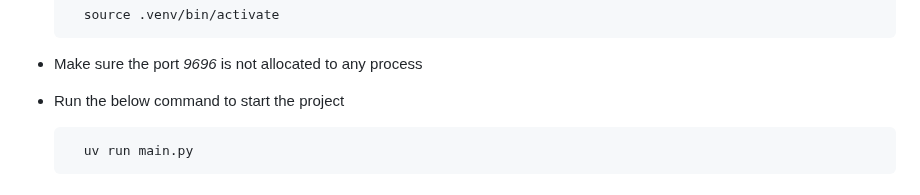
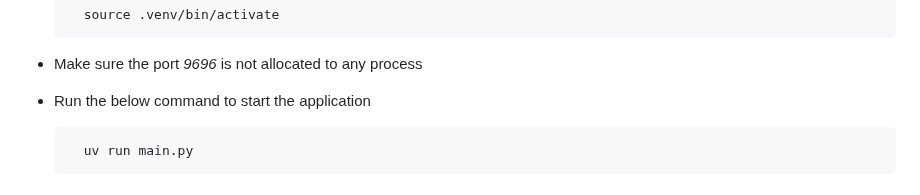
Before and after one commit to soumen7saha/water-potability-prediction, a Markdown page: README.md, the part around the change. Drawn GitHub-style.

```diff
--- a/README.md
+++ b/README.md
@@ -111,7 +111,7 @@ Different classification based ML models are trained and evaluated on the basis
 
 - Make sure the port _9696_ is not allocated to any process
 
-- Run the below command to start the project
+- Run the below command to start the application
 
         uv run main.py
 
```
